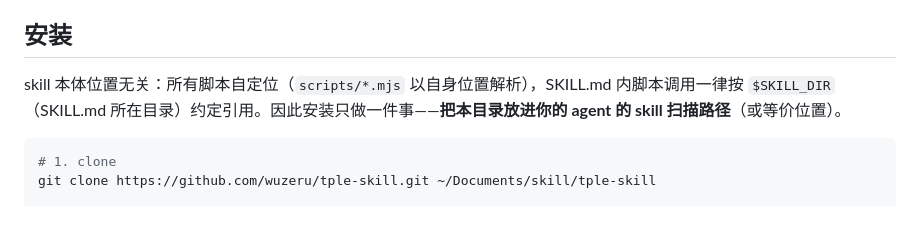
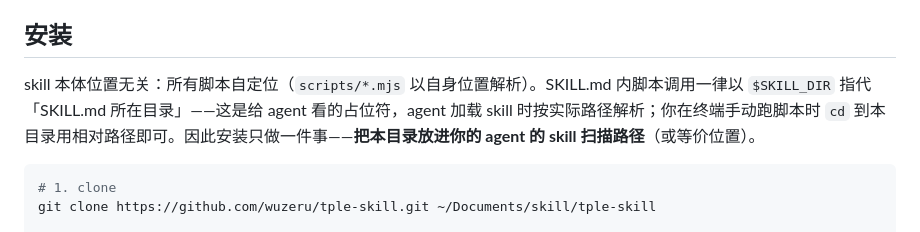
Before and after one commit to wuzeru/tple-skill, a Markdown page: README.md, the part around the change. Drawn GitHub-style.

````diff
--- a/README.md
+++ b/README.md
@@ -15,7 +15,7 @@
 
 ## 安装
 
-skill 本体位置无关：所有脚本自定位（`scripts/*.mjs` 以自身位置解析），SKILL.md 内脚本调用一律按 `$SKILL_DIR`（SKILL.md 所在目录）约定引用。因此安装只做一件事——**把本目录放进你的 agent 的 skill 扫描路径**（或等价位置）。
+skill 本体位置无关：所有脚本自定位（`scripts/*.mjs` 以自身位置解析）。SKILL.md 内脚本调用一律以 `$SKILL_DIR` 指代「SKILL.md 所在目录」——这是给 agent 看的占位符，agent 加载 skill 时按实际路径解析；你在终端手动跑脚本时 `cd` 到本目录用相对路径即可。因此安装只做一件事——**把本目录放进你的 agent 的 skill 扫描路径**（或等价位置）。
 
 ```bash
 # 1. clone
````
Also changed, not shown: SKILL.md (+4 -1 lines), reference.md (+1 -1 lines).
